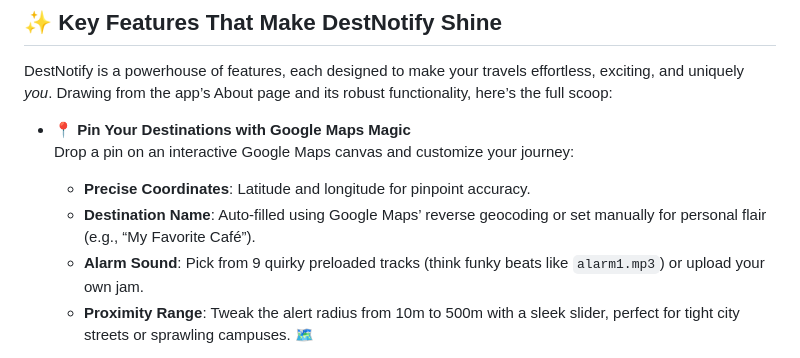
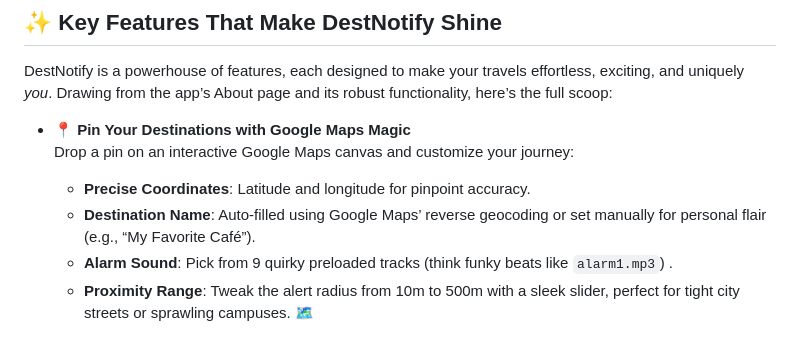
Before and after one commit to kamalkolisetty/DestNotify, a Markdown page: README.md, the part around one of its changes. Drawn GitHub-style.

```diff
--- a/README.md
+++ b/README.md
@@ -25,7 +30,7 @@ DestNotify is a powerhouse of features, each designed to make your travels effor
   Drop a pin on an interactive Google Maps canvas and customize your journey:
   - **Precise Coordinates**: Latitude and longitude for pinpoint accuracy.
   - **Destination Name**: Auto-filled using Google Maps’ reverse geocoding or set manually for personal flair (e.g., “My Favorite Café”).
-  - **Alarm Sound**: Pick from 9 quirky preloaded tracks (think funky beats like `alarm1.mp3`) or upload your own jam.
+  - **Alarm Sound**: Pick from 9 quirky preloaded tracks (think funky beats like `alarm1.mp3`) .
   - **Proximity Range**: Tweak the alert radius from 10m to 500m with a sleek slider, perfect for tight city streets or sprawling campuses. 🗺️
 
 - **🔔 Smart Alarms That Never Let You Down**
```
Also changed, not shown: other parts of README.md (+5 -0 lines).
